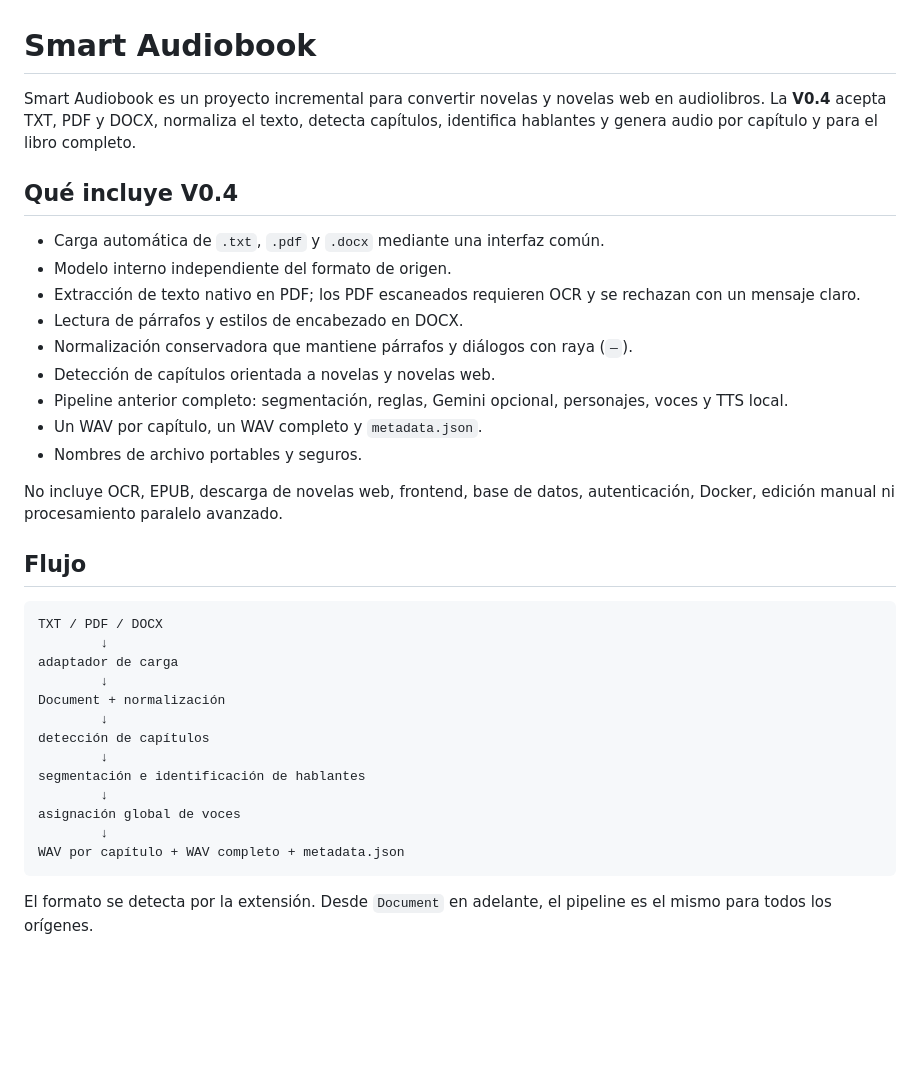
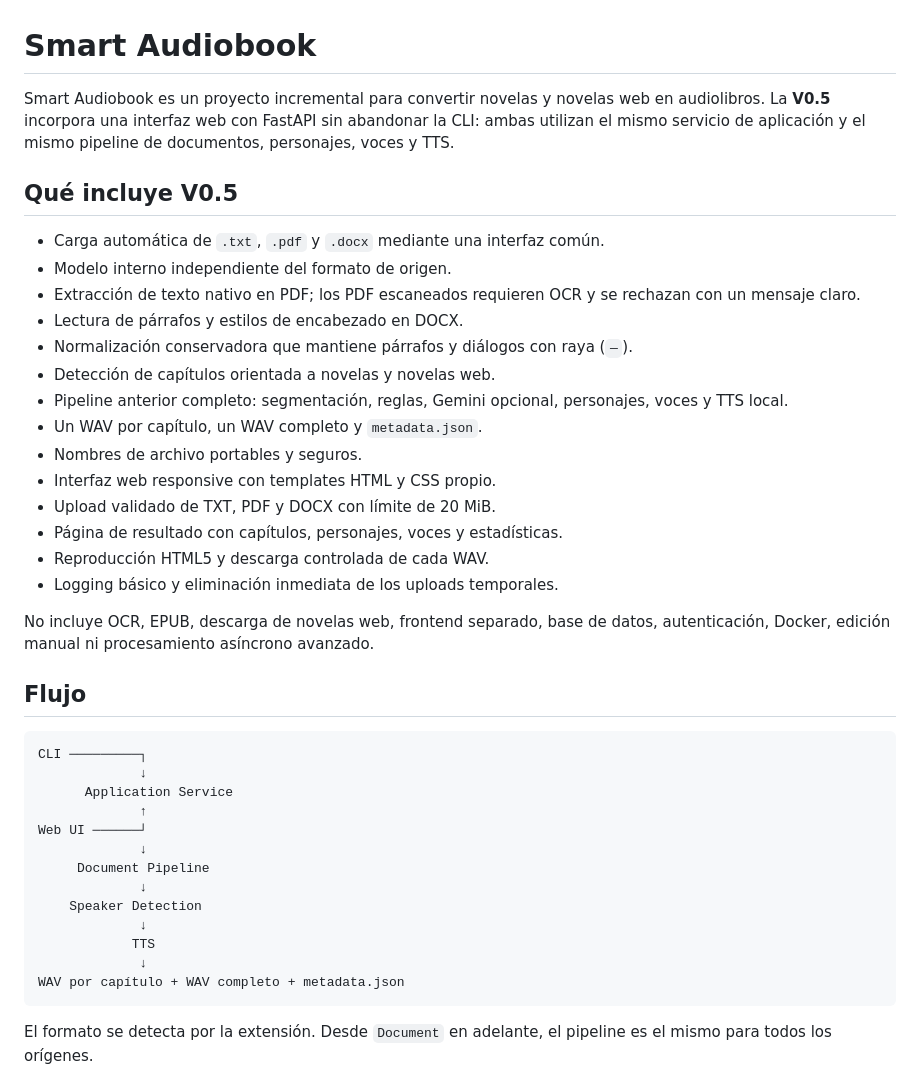
Before and after one commit to DarthOpi/AppAudiobook, a Markdown page: README.md, the part around one of its changes. GitHub-like rendering; blank space fills up the shorter version.

Commit message:
docs: document Smart Audiobook V0.5

````diff
--- a/README.md
+++ b/README.md
@@ -1,8 +1,8 @@
 # Smart Audiobook
 
-Smart Audiobook es un proyecto incremental para convertir novelas y novelas web en audiolibros. La **V0.4** acepta TXT, PDF y DOCX, normaliza el texto, detecta capítulos, identifica hablantes y genera audio por capítulo y para el libro completo.
+Smart Audiobook es un proyecto incremental para convertir novelas y novelas web en audiolibros. La **V0.5** incorpora una interfaz web con FastAPI sin abandonar la CLI: ambas utilizan el mismo servicio de aplicación y el mismo pipeline de documentos, personajes, voces y TTS.
 
-## Qué incluye V0.4
+## Qué incluye V0.5
 
 - Carga automática de `.txt`, `.pdf` y `.docx` mediante una interfaz común.
 - Modelo interno independiente del formato de origen.
@@ -13,24 +13,29 @@ Smart Audiobook es un proyecto incremental para convertir novelas y novelas web
 - Pipeline anterior completo: segmentación, reglas, Gemini opcional, personajes, voces y TTS local.
 - Un WAV por capítulo, un WAV completo y `metadata.json`.
 - Nombres de archivo portables y seguros.
+- Interfaz web responsive con templates HTML y CSS propio.
+- Upload validado de TXT, PDF y DOCX con límite de 20 MiB.
+- Página de resultado con capítulos, personajes, voces y estadísticas.
+- Reproducción HTML5 y descarga controlada de cada WAV.
+- Logging básico y eliminación inmediata de los uploads temporales.
 
-No incluye OCR, EPUB, descarga de novelas web, frontend, base de datos, autenticación, Docker, edición manual ni procesamiento paralelo avanzado.
+No incluye OCR, EPUB, descarga de novelas web, frontend separado, base de datos, autenticación, Docker, edición manual ni procesamiento asíncrono avanzado.
 
 ## Flujo
 
 ```text
-TXT / PDF / DOCX
-        ↓
-adaptador de carga
-        ↓
-Document + normalización
-        ↓
-detección de capítulos
-        ↓
-segmentación e identificación de hablantes
-        ↓
-asignación global de voces
-        ↓
+CLI ─────────┐
+             ↓
+      Application Service
+             ↑
+Web UI ──────┘
+             ↓
+     Document Pipeline
+             ↓
+    Speaker Detection
+             ↓
+            TTS
+             ↓
 WAV por capítulo + WAV completo + metadata.json
 ```
 
````
Also changed, not shown: other parts of README.md (+52 -4 lines).
